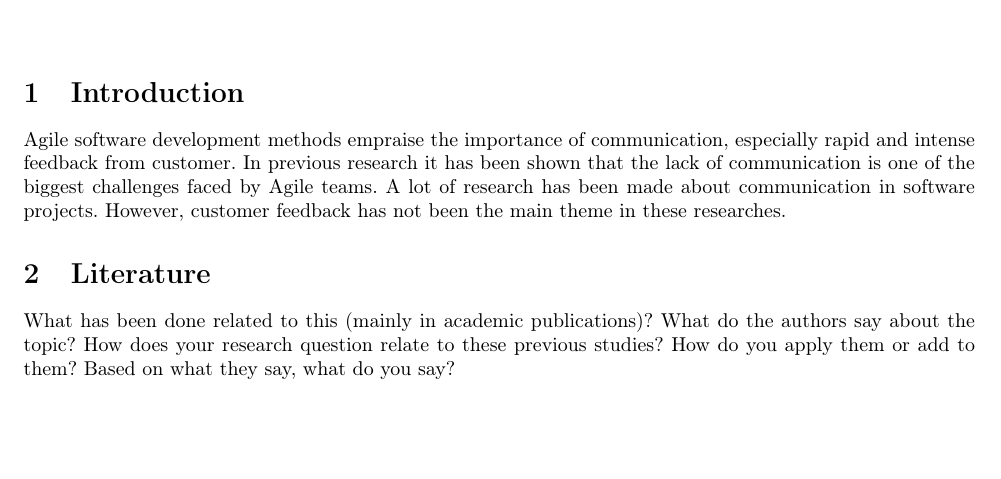
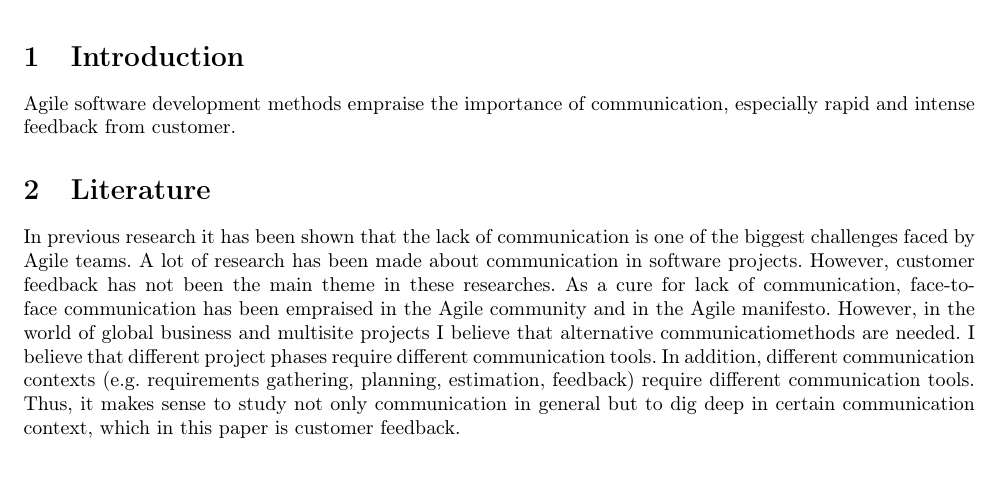
Before and after one commit to rap1ds/thesis_a4, a LaTeX document (dippa.tex): part of the page, cut so that both start at the same text, the shorter picture padded with empty space. Compiled offline with pdfLaTeX.

Commit message:
"Update"

```diff
--- a/dippa.tex
+++ b/dippa.tex
@@ -32,12 +32,15 @@
 \maketitle
 
 \section{Introduction}
-Agile software development methods empraise the importance of communication, especially rapid and intense feedback from customer. In previous research it has been shown that the lack of communication is one of the biggest challenges faced by Agile teams. A lot of research has been made about communication in software projects. However, customer feedback has not been the main theme in these researches.
+Agile software development methods empraise the importance of communication, especially rapid and intense feedback from customer.
 
 \section{Literature}
-What has been done related to this (mainly in academic publications)? What do the authors say about the topic? How does your research question relate to these previous studies? How do you apply them or add to them? Based on what they say, what do you say?
+In previous research it has been shown that the lack of communication is one of the biggest challenges faced by Agile teams. A lot of research has been made about communication in software projects. However, customer feedback has not been the main theme in these researches.
+As a cure for lack of communication, face-to-face communication has been empraised in the Agile community and in the Agile manifesto. However, in the world of global business and multisite projects I believe that alternative communicatiomethods are needed.
+I believe that different project phases require different communication tools. In addition, different communication contexts (e.g. requirements gathering, planning, estimation, feedback) require different communication tools. Thus, it makes sense to study not only communication in general but to dig deep in certain communication context, which in this paper is customer feedback.
 
 \section{Research Question}
+
 Based on what other people have studied before, what is the question that no one has really answered yet? What is the main question, and what are perhaps the two or three sub-questions that you need to answer to be able to answer the main question? Be sure of what you write, because you will have to answer to this question ☺
 
 \section{Method}
```
